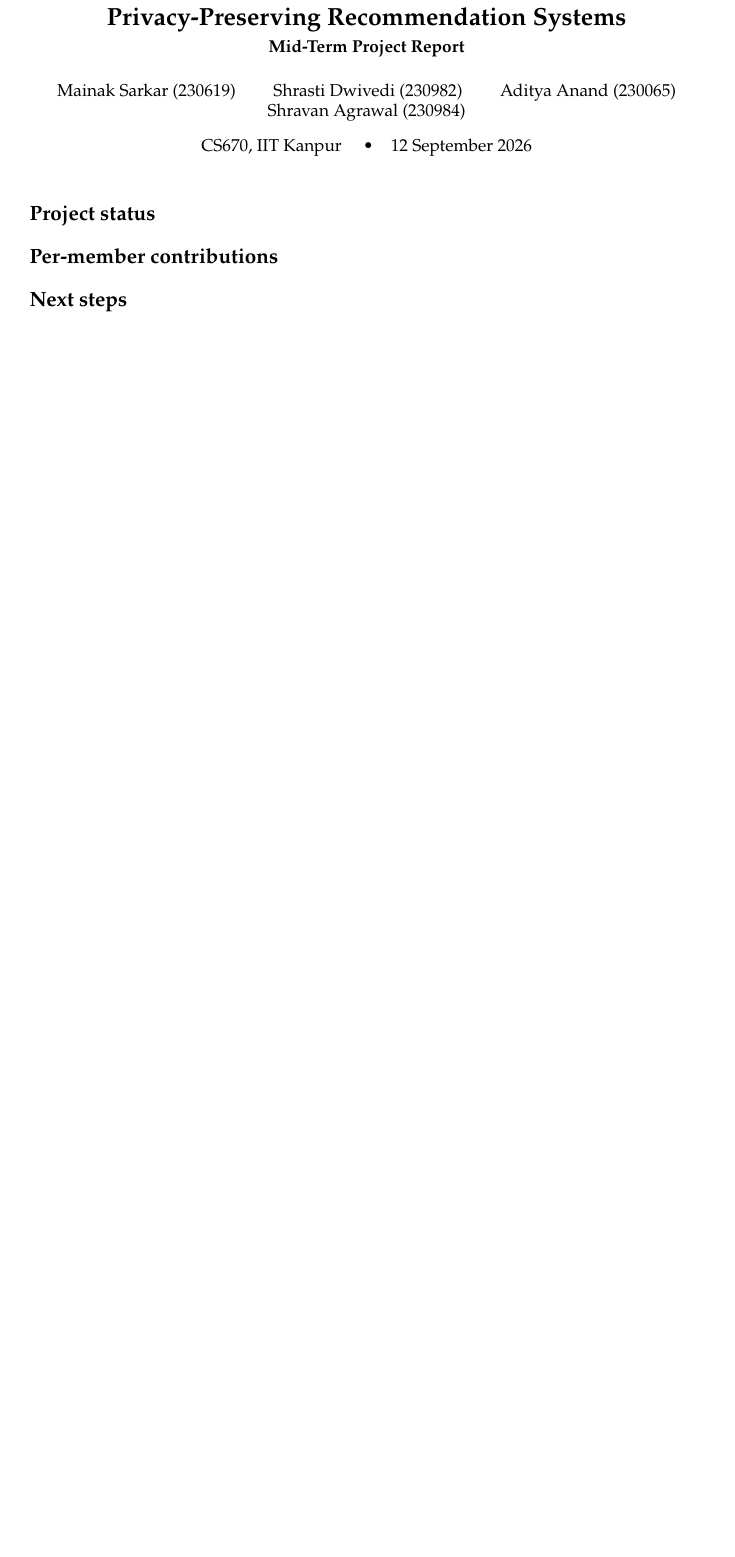
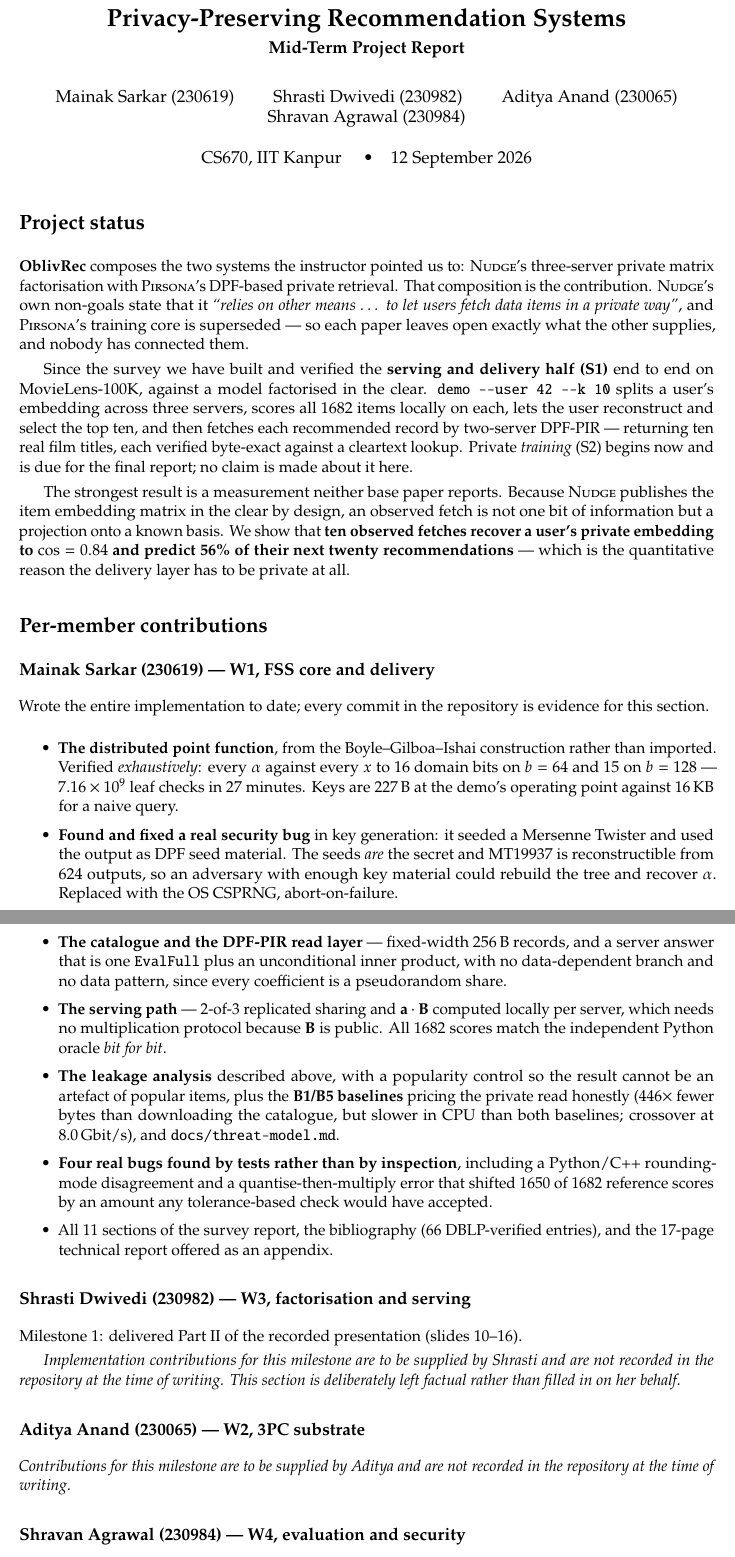
Before and after one commit to mainak9093/privacy-preserving-recommendation, a LaTeX document (report/midterm.tex): part of the page before the commit and two parts of pages 1 and 2 of 2 after it, the two joined at a grey line, cut so that both start at the same text, the shorter picture padded with empty space. Compiled offline with pdfLaTeX.

Commit message:
Milestone 2: the two-page mid-term report
report/midterm.tex was a 62-line stub of \todo blocks. It is now the two-page
per-member summary the handout actually asks for, and it builds to exactly two
pages with no warnings.

A trap worth recording. preamble.tex sets \draftfalse, so \todo{...} renders as
NOTHING. Had the placeholder subsections for the other three members been
written with \todo, they would have been silently EMPTY in the submitted PDF --
which is precisely the failure a per-member-graded rubric punishes. They are
visible italic body text instead, stating factually that those contributions
are not recorded in this repository rather than inventing them.

The file is kept to two pages and points at the 17-page technical report as an
appendix rather than smuggling depth into the graded artefact.

.gitignore held midterm.pdf back while the only build on disk was the stale
2026-08-15 stub, with a comment promising the exception once the real report
existed. It exists, so the exception is added: this is the graded deliverable
and it belongs in the repo.

Also fills the Milestone 2 contribution table from the per-session log, which
was written after each session rather than reconstructed at the end. The three
blank rows are not a claim that nothing was done; they say nothing was
recorded.

Verification: make test green (9 binaries, 1.8 s); make check clean under UBSan
trap mode, _GLIBCXX_DEBUG, stack protector and checked Span; make demo returns
ten byte-exact titles agreeing with the oracle in order; make figures
regenerates all four. Fresh-clone simulation passes with the committed contract
vectors running and the model- and data-dependent tests skipping cleanly.

```diff
--- a/report/midterm.tex
+++ b/report/midterm.tex
@@ -21,7 +26,8 @@
 \input{preamble}
 
 % Two pages means tighter margins than the survey.
-\geometry{margin=1in}
+\geometry{margin=0.9in}
+\setlength{\parskip}{0.35em}
 
 \begin{document}
 
@@ -35,26 +41,87 @@
 
 \maketitle
 \thispagestyle{empty}
-
-\todo{Two pages, hard limit. Structure below is a proposal --- confirm the
-      expected format with the TA (open question Q7 in MEMORY.md).}
+\vspace{-2em}
 
 \section*{Project status}
-\todo{Three or four sentences. What the system is, what stage it is at, what
-      changed since the survey. Name the architecture decision taken at the
-      instructor meeting.}
+
+\textbf{OblivRec} composes the two systems the instructor pointed us to:
+\textsc{Nudge}'s three-server private matrix factorisation with
+\textsc{Pirsona}'s DPF-based private retrieval. That composition is the
+contribution. \textsc{Nudge}'s own non-goals state that it \emph{``relies on
+other means \ldots\ to let users fetch data items in a private way''}, and
+\textsc{Pirsona}'s training core is superseded --- so each paper leaves open
+exactly what the other supplies, and nobody has connected them.
+
+Since the survey we have built and verified the \textbf{serving and delivery
+half (S1)} end to end on MovieLens-100K, against a model factorised in the
+clear. \texttt{demo -{}-user 42 -{}-k 10} splits a user's embedding across three
+servers, scores all 1682 items locally on each, lets the user reconstruct and
+select the top ten, and then fetches each recommended record by two-server
+DPF-PIR --- returning ten real film titles, each verified byte-exact against a
+cleartext lookup. Private \emph{training} (S2) begins now and is due for the
+final report; no claim is made about it here.
+
+The strongest result is a measurement neither base paper reports. Because
+\textsc{Nudge} publishes the item embedding matrix in the clear by design, an
+observed fetch is not one bit of information but a projection onto a known
+basis. We show that \textbf{ten observed fetches recover a user's private
+embedding to $\cos = 0.84$ and predict 56\% of their next twenty
+recommendations} --- which is the quantitative reason the delivery layer has to
+be private at all.
 
 \section*{Per-member contributions}
-\todo{One short subsection per member, drawn from docs/contributions.md.
-      Each must name concrete artefacts --- components built, protocols
-      implemented, sections written, experiments run --- not effort.
-      Evidence is the git history; make sure it corroborates.}
 
-% \subsection*{...}
-% \subsection*{...}
-% \subsection*{...}
-% \subsection*{...}
+\subsection*{Mainak Sarkar (230619) --- W1, FSS core and delivery}
 
-\section*{Next steps}
-\todo{What remains before 6 November, and who is on what. Keep it to a short
-      list --- the schedule lives in PHASES.md, not here.}
+Wrote the entire implementation to date; every commit in the repository is
+evidence for this section.
+
+\begin{itemize}\itemsep0.15em
+  \item \textbf{The distributed point function}, from the Boyle--Gilboa--Ishai
+    construction rather than imported. Verified \emph{exhaustively}: every
+    $\alpha$ against every $x$ to 16 domain bits on $b=64$ and 15 on $b=128$
+    --- $7.16 \times 10^{9}$ leaf checks in 27 minutes. Keys are 227\,B at the
+    demo's operating point against 16\,KB for a naive query.
+  \item \textbf{Found and fixed a real security bug} in key generation: it
+    seeded a Mersenne Twister and used the output as DPF seed material. The
+    seeds \emph{are} the secret and MT19937 is reconstructible from 624
+    outputs, so an adversary with enough key material could rebuild the tree
+    and recover $\alpha$. Replaced with the OS CSPRNG, abort-on-failure.
+  \item \textbf{The catalogue and the DPF-PIR read layer} --- fixed-width
+    256\,B records, and a server answer that is one \texttt{EvalFull} plus an
+    unconditional inner product, with no data-dependent branch and no data
+    pattern, since every coefficient is a pseudorandom share.
+  \item \textbf{The serving path} --- 2-of-3 replicated sharing and
+    $\mathbf{a}\cdot\itemembed$ computed locally per server, which needs no
+    multiplication protocol because $\itemembed$ is public. All 1682 scores
+    match the independent Python oracle \emph{bit for bit}.
+  \item \textbf{The leakage analysis} described above, with a popularity
+    control so the result cannot be an artefact of popular items, plus the
+    \textbf{B1/B5 baselines} pricing the private read honestly (446$\times$
+    fewer bytes than downloading the catalogue, but slower in CPU than both
+    baselines; crossover at 8.0\,Gbit/s), and \texttt{docs/threat-model.md}.
+  \item \textbf{Four real bugs found by tests rather than by inspection},
+    including a Python/C++ rounding-mode disagreement and a
+    quantise-then-multiply error that shifted 1650 of 1682 reference scores by
+    an amount any tolerance-based check would have accepted.
+  \item All 11 sections of the survey report, the bibliography (66 DBLP-verified
+    entries), and the 17-page technical report offered as an appendix.
+\end{itemize}
+
+\subsection*{Shrasti Dwivedi (230982) --- W3, factorisation and serving}
+
+Milestone 1: delivered Part II of the recorded presentation (slides 10--16).
+
+\emph{Implementation contributions for this milestone are to be supplied by
+Shrasti and are not recorded in the repository at the time of writing. This
+section is deliberately left factual rather than filled in on her behalf.}
+
+\subsection*{Aditya Anand (230065) --- W2, 3PC substrate}
+
+\emph{Contributions for this milestone are to be supplied by Aditya and are not
+recorded in the repository at the time of writing.}
+
+\subsection*{Shravan Agrawal (230984) --- W4, evaluation and security}
+
+\emph{Contributions for this milestone are to be supplied by Shravan and are not
```
Also changed, not shown: docs/contributions.md (+11 -4 lines), report/midterm.pdf (added), report/midterm.tex (22 more changed lines), 1 other file.
